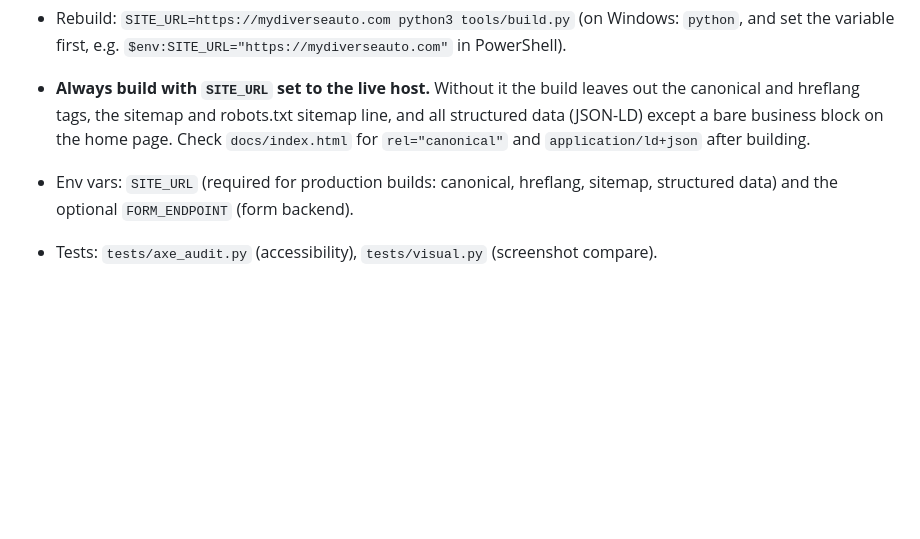
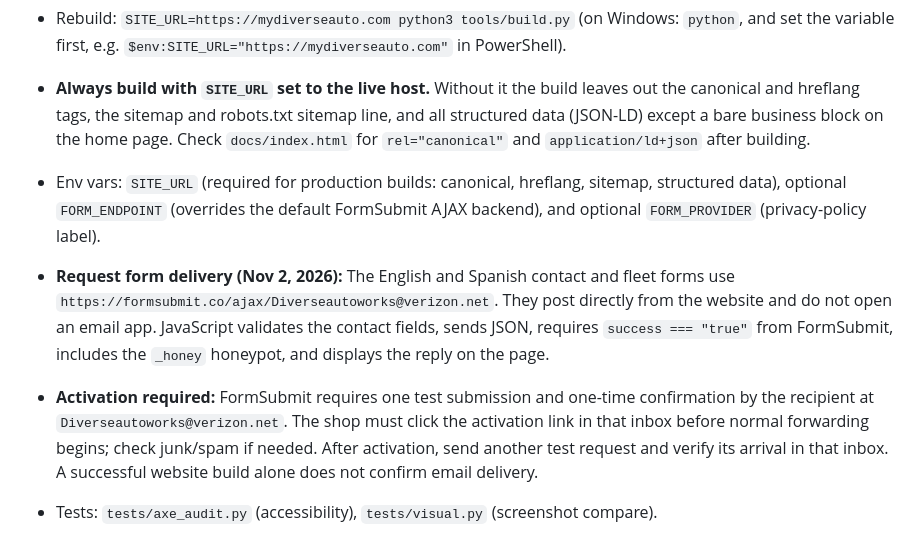
Before and after one commit to sysopx786/diverse-autoworks-website, a Markdown page: README.md, the part around the change. Drawn GitHub-style; blank space fills up the shorter version.

Commit message:
Document FormSubmit setup and recipient activation requirement

```diff
--- a/README.md
+++ b/README.md
@@ -12,7 +12,9 @@ Bilingual (English / Spanish) static site for Diverse Autoworks, Inc., Phoenixvi
 - `tools/content.py` holds all copy (EN + ES). `tools/build.py` builds the site into `docs/`.
 - Rebuild: `SITE_URL=https://mydiverseauto.com python3 tools/build.py` (on Windows: `python`, and set the variable first, e.g. `$env:SITE_URL="https://mydiverseauto.com"` in PowerShell).
 - **Always build with `SITE_URL` set to the live host.** Without it the build leaves out the canonical and hreflang tags, the sitemap and robots.txt sitemap line, and all structured data (JSON-LD) except a bare business block on the home page. Check `docs/index.html` for `rel="canonical"` and `application/ld+json` after building.
-- Env vars: `SITE_URL` (required for production builds: canonical, hreflang, sitemap, structured data) and the optional `FORM_ENDPOINT` (form backend).
+- Env vars: `SITE_URL` (required for production builds: canonical, hreflang, sitemap, structured data), optional `FORM_ENDPOINT` (overrides the default FormSubmit AJAX backend), and optional `FORM_PROVIDER` (privacy-policy label).
+- **Request form delivery (Nov 2, 2026):** The English and Spanish contact and fleet forms use `https://formsubmit.co/ajax/Diverseautoworks@verizon.net`. They post directly from the website and do not open an email app. JavaScript validates the contact fields, sends JSON, requires `success === "true"` from FormSubmit, includes the `_honey` honeypot, and displays the reply on the page.
+- **Activation required:** FormSubmit requires one test submission and one-time confirmation by the recipient at `Diverseautoworks@verizon.net`. The shop must click the activation link in that inbox before normal forwarding begins; check junk/spam if needed. After activation, send another test request and verify its arrival in that inbox. A successful website build alone does not confirm email delivery.
 - Tests: `tests/axe_audit.py` (accessibility), `tests/visual.py` (screenshot compare).
 
 Third-party names and logos (Google, Yelp, CARFAX) belong to their owners and appear only to attribute customer reviews.
```
